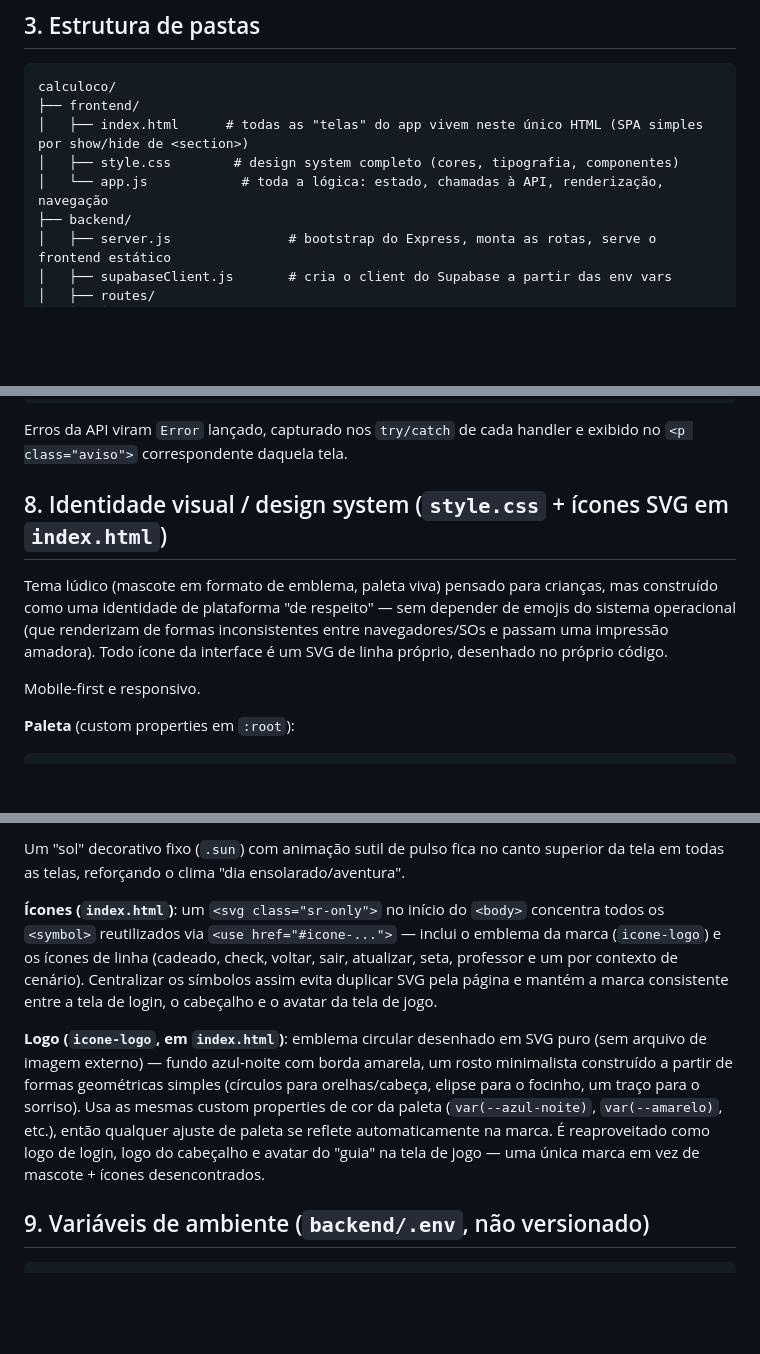
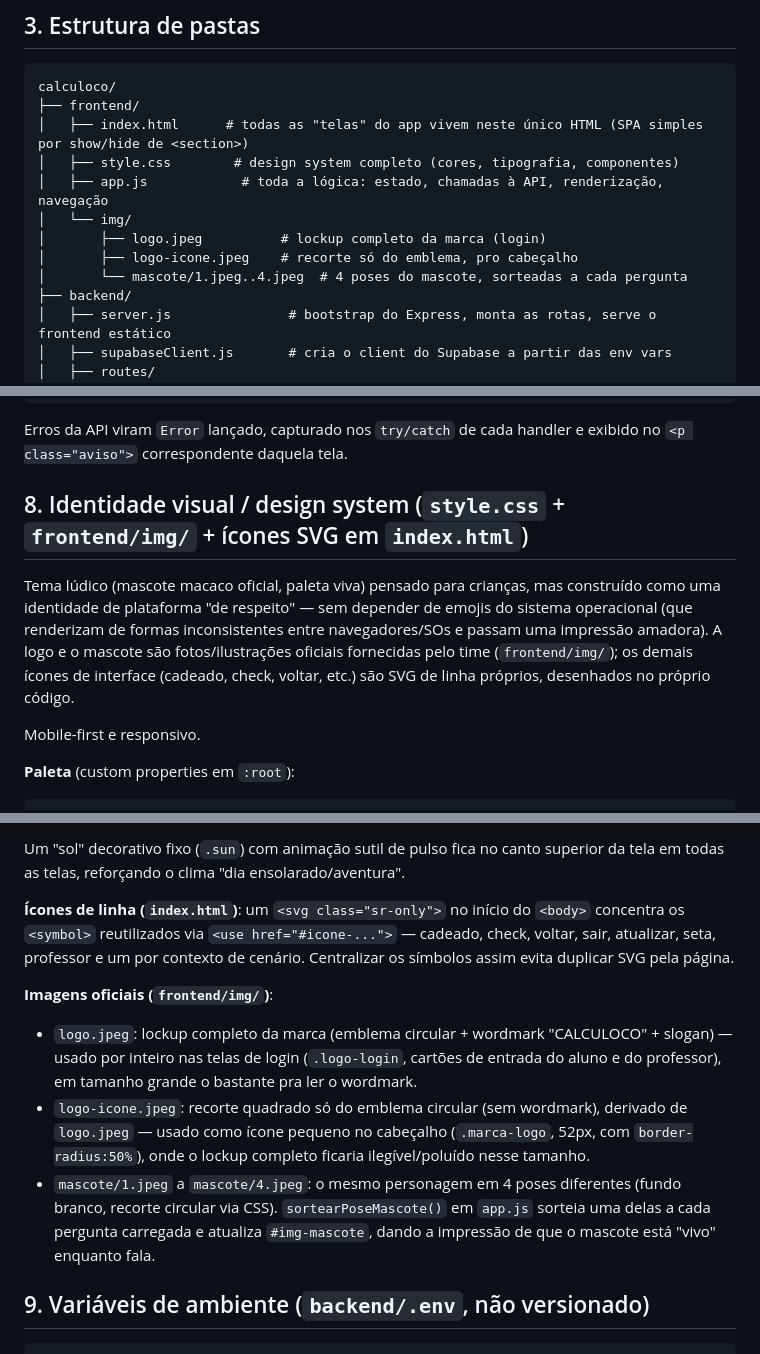
Before and after one commit to devsquad-ads/calculoco, a Markdown page: ESCOPO_TECNICO_CALCULOCO.md, 3 parts joined by grey strips. GitHub-like rendering; blank space fills up the shorter version.

Commit message:
docs: atualiza escopo tecnico para as imagens oficiais de logo/mascote
Descreve frontend/img/ (logo.jpeg, logo-icone.jpeg, mascote/1-4.jpeg) e
sortearPoseMascote() no lugar do emblema em SVG que foi substituido.

````diff
--- a/ESCOPO_TECNICO_CALCULOCO.md
+++ b/ESCOPO_TECNICO_CALCULOCO.md
@@ -28,7 +28,11 @@ calculoco/
 ├── frontend/
 │   ├── index.html      # todas as "telas" do app vivem neste único HTML (SPA simples por show/hide de <section>)
 │   ├── style.css        # design system completo (cores, tipografia, componentes)
-│   └── app.js            # toda a lógica: estado, chamadas à API, renderização, navegação
+│   ├── app.js            # toda a lógica: estado, chamadas à API, renderização, navegação
+│   └── img/
+│       ├── logo.jpeg          # lockup completo da marca (login)
+│       ├── logo-icone.jpeg    # recorte só do emblema, pro cabeçalho
+│       └── mascote/1.jpeg..4.jpeg  # 4 poses do mascote, sorteadas a cada pergunta
 ├── backend/
 │   ├── server.js               # bootstrap do Express, monta as rotas, serve o frontend estático
 │   ├── supabaseClient.js       # cria o client do Supabase a partir das env vars
@@ -214,9 +218,9 @@ async function chamarApi(caminho, opcoes = {}) {
 ```
 Erros da API viram `Error` lançado, capturado nos `try/catch` de cada handler e exibido no `<p class="aviso">` correspondente daquela tela.
 
-## 8. Identidade visual / design system (`style.css` + ícones SVG em `index.html`)
+## 8. Identidade visual / design system (`style.css` + `frontend/img/` + ícones SVG em `index.html`)
 
-Tema lúdico (mascote em formato de emblema, paleta viva) pensado para crianças, mas construído como uma identidade de plataforma "de respeito" — sem depender de emojis do sistema operacional (que renderizam de formas inconsistentes entre navegadores/SOs e passam uma impressão amadora). Todo ícone da interface é um SVG de linha próprio, desenhado no próprio código.
+Tema lúdico (mascote macaco oficial, paleta viva) pensado para crianças, mas construído como uma identidade de plataforma "de respeito" — sem depender de emojis do sistema operacional (que renderizam de formas inconsistentes entre navegadores/SOs e passam uma impressão amadora). A logo e o mascote são fotos/ilustrações oficiais fornecidas pelo time (`frontend/img/`); os demais ícones de interface (cadeado, check, voltar, etc.) são SVG de linha próprios, desenhados no próprio código.
 
 Mobile-first e responsivo.
 
@@ -240,9 +244,12 @@ Mobile-first e responsivo.
 
 Um "sol" decorativo fixo (`.sun`) com animação sutil de pulso fica no canto superior da tela em todas as telas, reforçando o clima "dia ensolarado/aventura".
 
-**Ícones (`index.html`)**: um `<svg class="sr-only">` no início do `<body>` concentra todos os `<symbol>` reutilizados via `<use href="#icone-...">` — inclui o emblema da marca (`icone-logo`) e os ícones de linha (cadeado, check, voltar, sair, atualizar, seta, professor e um por contexto de cenário). Centralizar os símbolos assim evita duplicar SVG pela página e mantém a marca consistente entre a tela de login, o cabeçalho e o avatar da tela de jogo.
+**Ícones de linha (`index.html`)**: um `<svg class="sr-only">` no início do `<body>` concentra os `<symbol>` reutilizados via `<use href="#icone-...">` — cadeado, check, voltar, sair, atualizar, seta, professor e um por contexto de cenário. Centralizar os símbolos assim evita duplicar SVG pela página.
 
-**Logo (`icone-logo`, em `index.html`)**: emblema circular desenhado em SVG puro (sem arquivo de imagem externo) — fundo azul-noite com borda amarela, um rosto minimalista construído a partir de formas geométricas simples (círculos para orelhas/cabeça, elipse para o focinho, um traço para o sorriso). Usa as mesmas custom properties de cor da paleta (`var(--azul-noite)`, `var(--amarelo)`, etc.), então qualquer ajuste de paleta se reflete automaticamente na marca. É reaproveitado como logo de login, logo do cabeçalho e avatar do "guia" na tela de jogo — uma única marca em vez de mascote + ícones desencontrados.
+**Imagens oficiais (`frontend/img/`)**:
+- `logo.jpeg`: lockup completo da marca (emblema circular + wordmark "CALCULOCO" + slogan) — usado por inteiro nas telas de login (`.logo-login`, cartões de entrada do aluno e do professor), em tamanho grande o bastante pra ler o wordmark.
+- `logo-icone.jpeg`: recorte quadrado só do emblema circular (sem wordmark), derivado de `logo.jpeg` — usado como ícone pequeno no cabeçalho (`.marca-logo`, 52px, com `border-radius:50%`), onde o lockup completo ficaria ilegível/poluído nesse tamanho.
+- `mascote/1.jpeg` a `mascote/4.jpeg`: o mesmo personagem em 4 poses diferentes (fundo branco, recorte circular via CSS). `sortearPoseMascote()` em `app.js` sorteia uma delas a cada pergunta carregada e atualiza `#img-mascote`, dando a impressão de que o mascote está "vivo" enquanto fala.
 
 ## 9. Variáveis de ambiente (`backend/.env`, não versionado)
 
````
Also changed, not shown: other parts of ESCOPO_TECNICO_CALCULOCO.md (+1 -1 lines).
